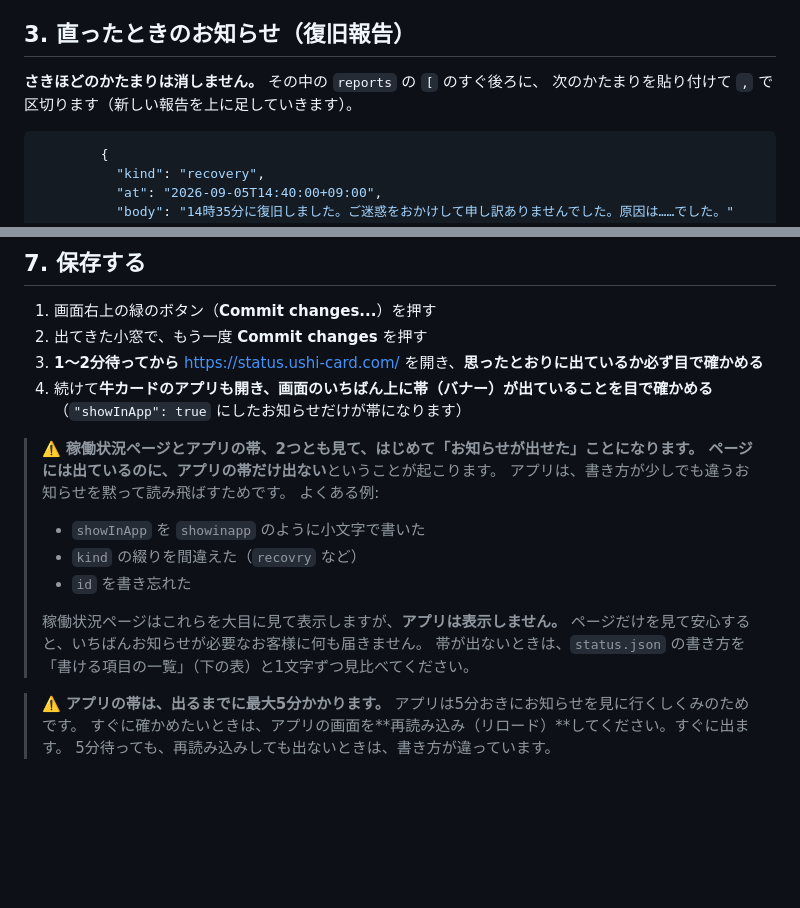
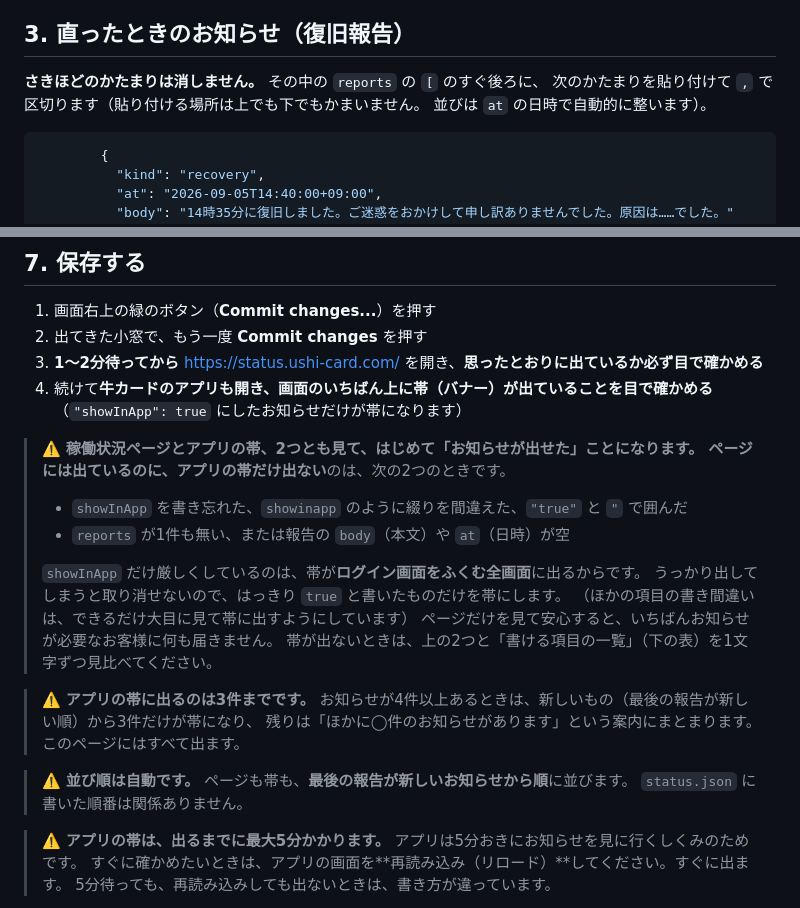
Before and after one commit to hiromi-ushicard/ushi-card-status, a Markdown page: README.md, 2 parts joined by grey strips. Rendered like a GitHub page; blank space fills up the shorter version.

Commit message:
手順書: 帯だけ出ない条件を実装どおりに直し、3件までと自動の並び順を書き足す
アプリ側のパーサを寛容側に寄せたため、kind の綴り違いと id の書き忘れは
帯に出るようになった。誤った例示を消し、いまも出ない2条件（showInApp が
true でない／報告が無い・本文や日時が空）だけを残す。showInApp だけ厳しい
理由（全画面に出るので誤掲出は取り消せない）を一言添えた。

Co-Authored-By: Claude Opus 5 (1M context) <noreply@anthropic.com>
Claude-Session: https://claude.ai/code/session_01XdDUE9x3aoTTjgcS42oRRH

````diff
--- a/README.md
+++ b/README.md
@@ -74,7 +74,8 @@
 ## 3. 直ったときのお知らせ（復旧報告）
 
 **さきほどのかたまりは消しません。** その中の `reports` の `[` のすぐ後ろに、
-次のかたまりを貼り付けて `,` で区切ります（新しい報告を上に足していきます）。
+次のかたまりを貼り付けて `,` で区切ります（貼り付ける場所は上でも下でもかまいません。
+並びは `at` の日時で自動的に整います）。
 
 ```json
         {
@@ -149,16 +150,23 @@
    （`"showInApp": true` にしたお知らせだけが帯になります）
 
 > ⚠️ **稼働状況ページとアプリの帯、2つとも見て、はじめて「お知らせが出せた」ことになります。**
-> **ページには出ているのに、アプリの帯だけ出ない**ということが起こります。
-> アプリは、書き方が少しでも違うお知らせを黙って読み飛ばすためです。
-> よくある例:
-> - `showInApp` を `showinapp` のように小文字で書いた
-> - `kind` の綴りを間違えた（`recovry` など）
-> - `id` を書き忘れた
+> **ページには出ているのに、アプリの帯だけ出ない**のは、次の2つのときです。
+> - `showInApp` を書き忘れた、`showinapp` のように綴りを間違えた、`"true"` と `"` で囲んだ
+> - `reports` が1件も無い、または報告の `body`（本文）や `at`（日時）が空
 >
-> 稼働状況ページはこれらを大目に見て表示しますが、**アプリは表示しません。**
+> `showInApp` だけ厳しくしているのは、帯が**ログイン画面をふくむ全画面**に出るからです。
+> うっかり出してしまうと取り消せないので、はっきり `true` と書いたものだけを帯にします。
+> （ほかの項目の書き間違いは、できるだけ大目に見て帯に出すようにしています）
 > ページだけを見て安心すると、いちばんお知らせが必要なお客様に何も届きません。
-> 帯が出ないときは、`status.json` の書き方を「書ける項目の一覧」（下の表）と1文字ずつ見比べてください。
+> 帯が出ないときは、上の2つと「書ける項目の一覧」（下の表）を1文字ずつ見比べてください。
+
+> ⚠️ **アプリの帯に出るのは3件までです。**
+> お知らせが4件以上あるときは、新しいもの（最後の報告が新しい順）から3件だけが帯になり、
+> 残りは「ほかに◯件のお知らせがあります」という案内にまとまります。
+> このページにはすべて出ます。
+
+> ⚠️ **並び順は自動です。** ページも帯も、**最後の報告が新しいお知らせから順**に並びます。
+> `status.json` に書いた順番は関係ありません。
 
 > ⚠️ **アプリの帯は、出るまでに最大5分かかります。**
 > アプリは5分おきにお知らせを見に行くしくみのためです。
````
